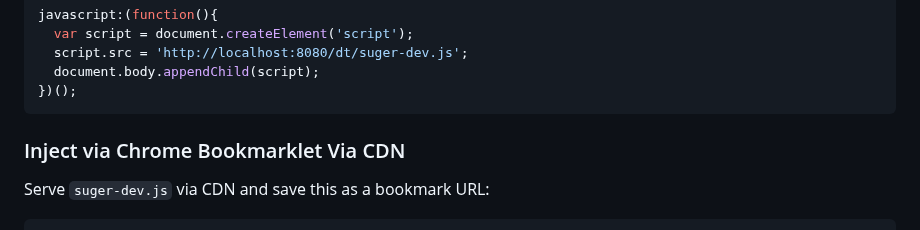
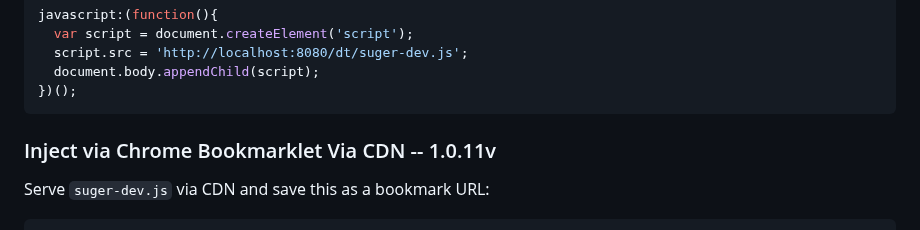
Before and after one commit to Sou6900/suger-devtool, a Markdown page: README.md, the part around the change. GitHub-like rendering.

````diff
--- a/README.md
+++ b/README.md
@@ -208,7 +208,7 @@ javascript:(function(){
 })();
 ```
 
-### Inject via Chrome Bookmarklet Via CDN
+### Inject via Chrome Bookmarklet Via CDN -- 1.0.11v
 
 Serve `suger-dev.js` via CDN and save this as a bookmark URL:
 
````
